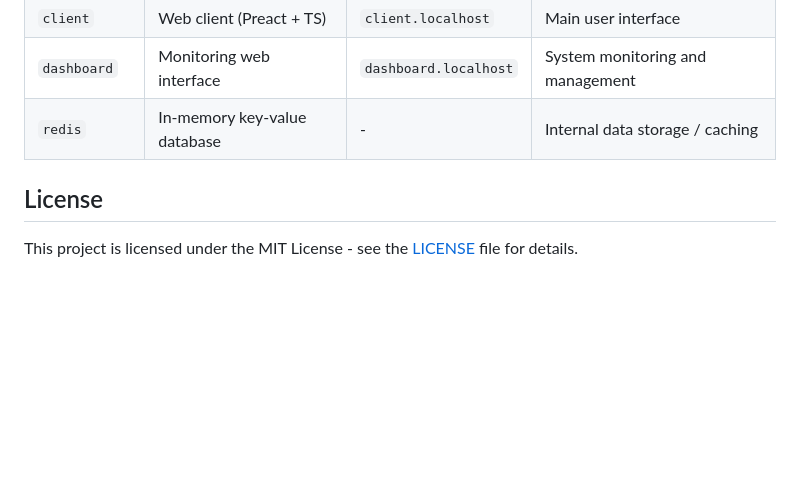
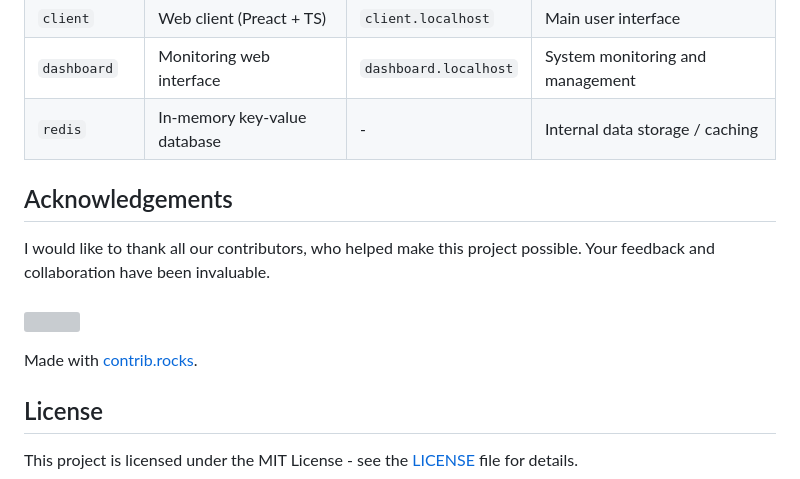
Before and after one commit to Nick-Maro/DockerChat, a Markdown page: README.md, the part around the change. Rendered like a GitHub page; blank space fills up the shorter version; grey boxes are pictures that could not be loaded.

Commit message:
docs (Readme): update ReadMe

```diff
--- a/README.md
+++ b/README.md
@@ -75,6 +75,17 @@ The system supports HTTP communication for text messages and uses Docker Compose
 | `dashboard`     | Monitoring web interface                | `dashboard.localhost` | System monitoring and management                       |
 | `redis`         | In-memory key-value database            | -                     | Internal data storage / caching                        |
 
+## Acknowledgements
+
+I would like to thank all our contributors, who helped make this project possible. Your feedback and collaboration have been invaluable.
+<br>
+<br>
+<a href="https://github.com/Nick-Maro/DockerChat/graphs/contributors">
+  <img src="https://contrib.rocks/image?repo=Nick-Maro/DockerChat" />
+</a>
+
+Made with [contrib.rocks](https://contrib.rocks).
+
 
 ## License
 This project is licensed under the MIT License - see the [LICENSE](LICENSE) file for details.
```
